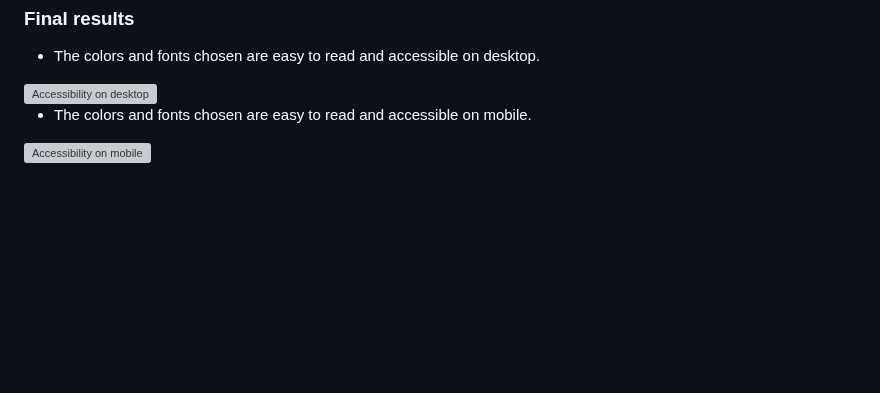
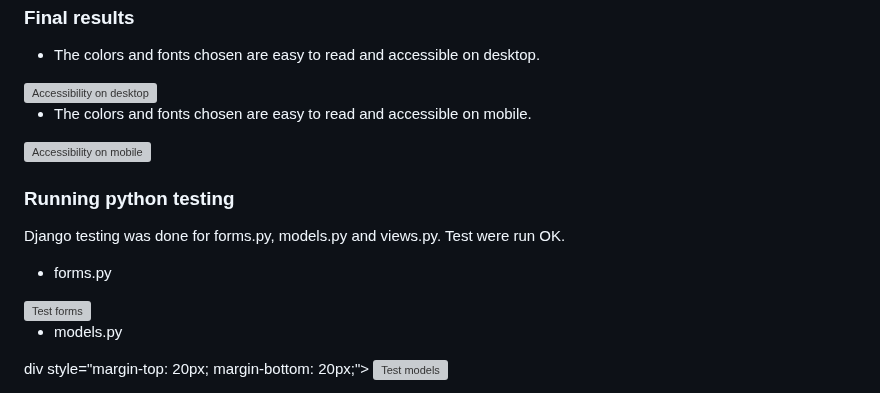
Before and after one commit to HumaIlyas/DjangoNews, a Markdown page: README.md, the part around one of its changes. Drawn GitHub-style; blank space fills up the shorter version; grey boxes are pictures that could not be loaded.

```diff
--- a/README.md
+++ b/README.md
@@ -280,3 +280,18 @@ The automated testing includes all the testing that is carried out by a program.
     <img src="assets/images/accessibility-mobile.jpg" alt="Accessibility on mobile">
 </div>
 
+### Running python testing
+Django testing was done for forms.py, models.py and views.py. Test were run OK.
+
+* forms.py
+
+<div style="margin-top: 20px; margin-bottom: 20px;">
+    <img src="assets/images/test-forms.jpg" alt="Test forms">
+</div>
+
+* models.py
+
+div style="margin-top: 20px; margin-bottom: 20px;">
+    <img src="assets/images/test-models.jpg" alt="Test models">
+</div>
+
```
Also changed, not shown: other parts of README.md (+12 -0 lines).
